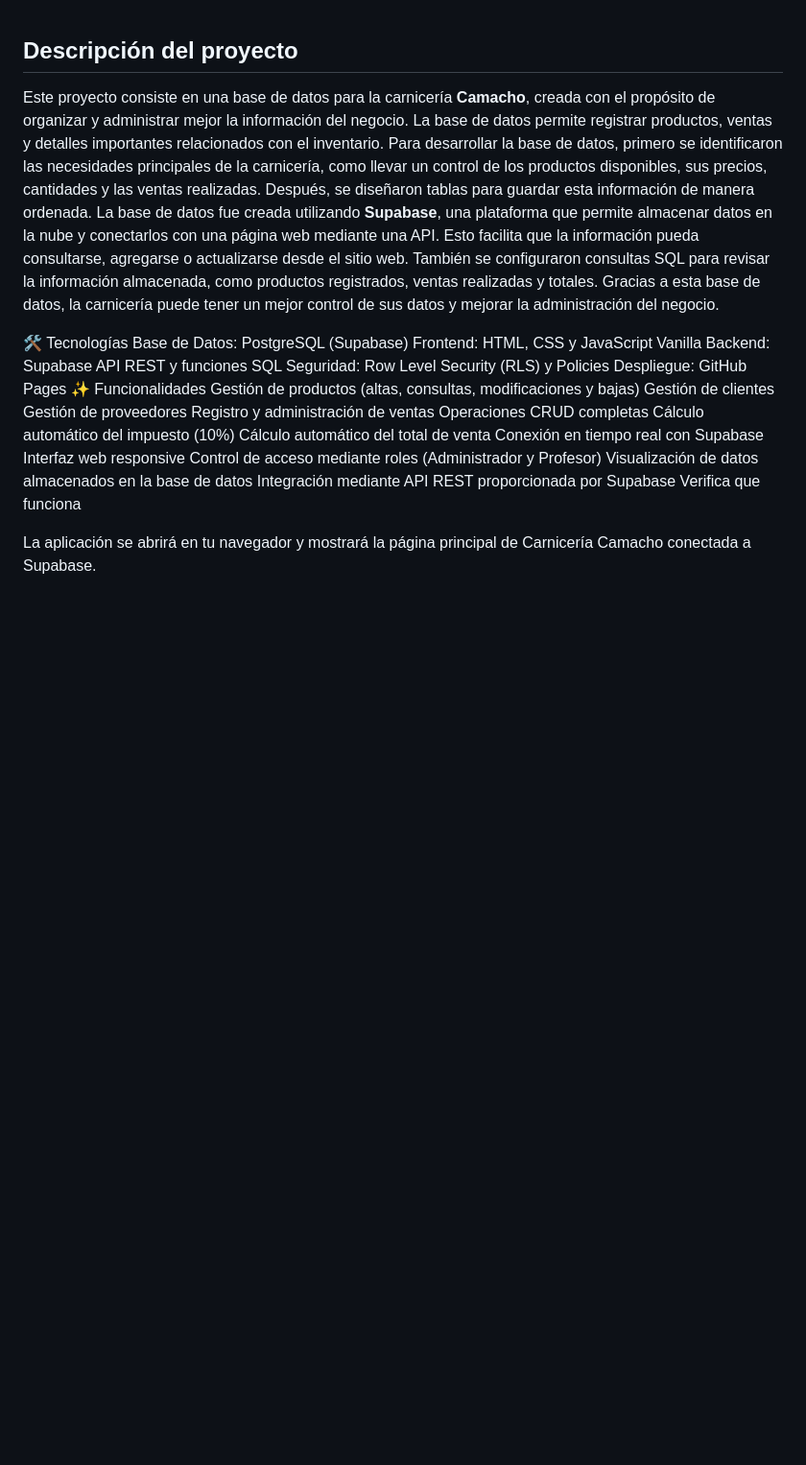
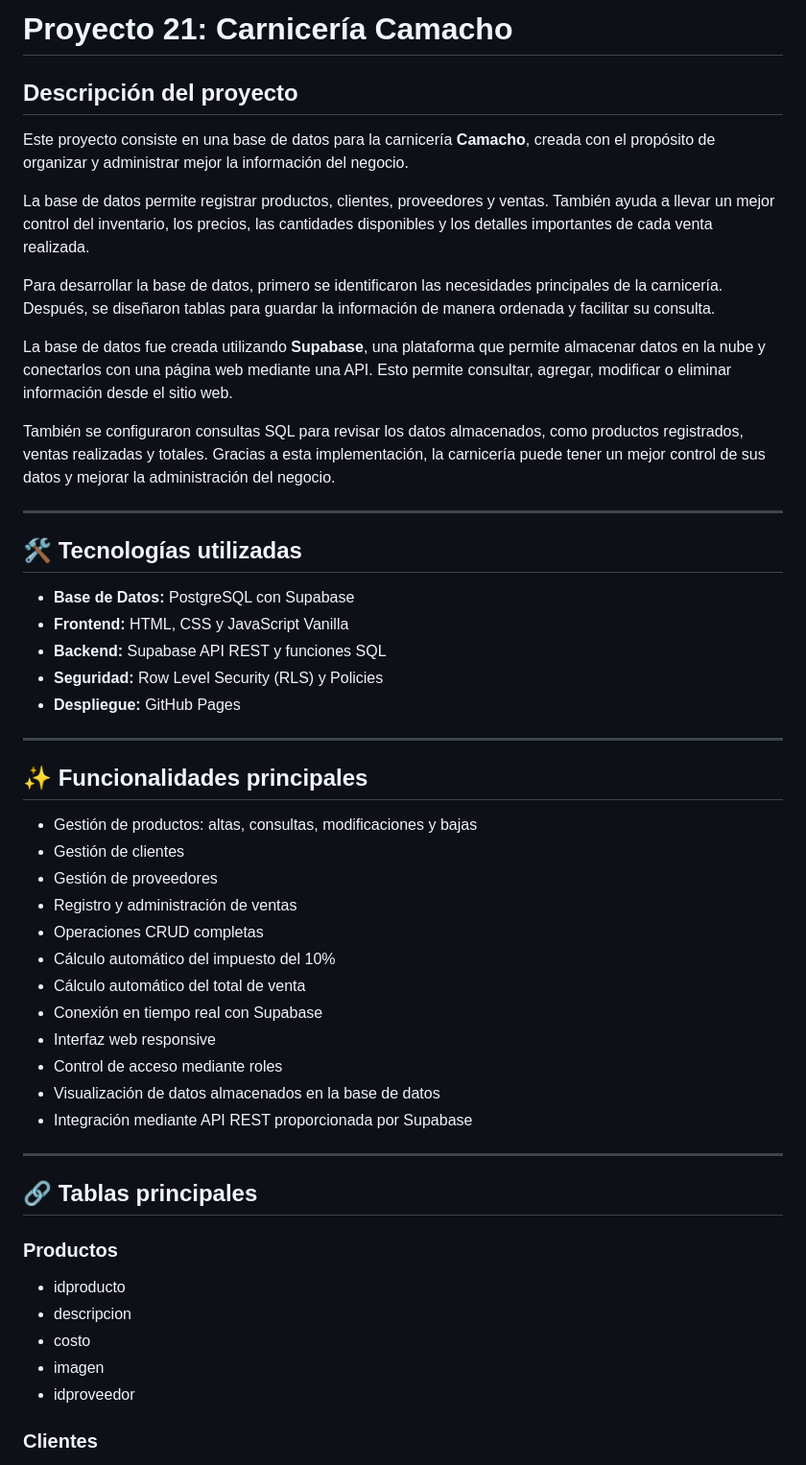
Before and after one commit to ivanrvillegas10-dev/carniceria, a Markdown page: README.md, the part around one of its changes. Shown at 96% size. GitHub-like rendering; blank space fills up the shorter version.

```diff
--- a/README.md
+++ b/README.md
@@ -1,29 +1,55 @@
+# Proyecto 21: Carnicería Camacho
+
 ## Descripción del proyecto
 
-Este proyecto consiste en una base de datos para la carnicería **Camacho**, creada con el propósito de organizar y administrar mejor la información del negocio. La base de datos permite registrar productos, ventas y detalles importantes relacionados con el inventario.
-Para desarrollar la base de datos, primero se identificaron las necesidades principales de la carnicería, como llevar un control de los productos disponibles, sus precios, cantidades y las ventas realizadas. Después, se diseñaron tablas para guardar esta información de manera ordenada.
-La base de datos fue creada utilizando **Supabase**, una plataforma que permite almacenar datos en la nube y conectarlos con una página web mediante una API. Esto facilita que la información pueda consultarse, agregarse o actualizarse desde el sitio web.
-También se configuraron consultas SQL para revisar la información almacenada, como productos registrados, ventas realizadas y totales. Gracias a esta base de datos, la carnicería puede tener un mejor control de sus datos y mejorar la administración del negocio.
+Este proyecto consiste en una base de datos para la carnicería **Camacho**, creada con el propósito de organizar y administrar mejor la información del negocio.
 
-🛠️ Tecnologías
-Base de Datos: PostgreSQL (Supabase)
-Frontend: HTML, CSS y JavaScript Vanilla
-Backend: Supabase API REST y funciones SQL
-Seguridad: Row Level Security (RLS) y Policies
-Despliegue: GitHub Pages
-✨ Funcionalidades
-Gestión de productos (altas, consultas, modificaciones y bajas)
-Gestión de clientes
-Gestión de proveedores
-Registro y administración de ventas
-Operaciones CRUD completas
-Cálculo automático del impuesto (10%)
-Cálculo automático del total de venta
-Conexión en tiempo real con Supabase
-Interfaz web responsive
-Control de acceso mediante roles (Administrador y Profesor)
-Visualización de datos almacenados en la base de datos
-Integración mediante API REST proporcionada por Supabase
- Verifica que funciona
+La base de datos permite registrar productos, clientes, proveedores y ventas. También ayuda a llevar un mejor control del inventario, los precios, las cantidades disponibles y los detalles importantes de cada venta realizada.
 
-La aplicación se abrirá en tu navegador y mostrará la página principal de Carnicería Camacho conectada a Supabase.
+Para desarrollar la base de datos, primero se identificaron las necesidades principales de la carnicería. Después, se diseñaron tablas para guardar la información de manera ordenada y facilitar su consulta.
+
+La base de datos fue creada utilizando **Supabase**, una plataforma que permite almacenar datos en la nube y conectarlos con una página web mediante una API. Esto permite consultar, agregar, modificar o eliminar información desde el sitio web.
+
+También se configuraron consultas SQL para revisar los datos almacenados, como productos registrados, ventas realizadas y totales. Gracias a esta implementación, la carnicería puede tener un mejor control de sus datos y mejorar la administración del negocio.
+
+---
+
+## 🛠️ Tecnologías utilizadas
+
+* **Base de Datos:** PostgreSQL con Supabase
+* **Frontend:** HTML, CSS y JavaScript Vanilla
+* **Backend:** Supabase API REST y funciones SQL
+* **Seguridad:** Row Level Security (RLS) y Policies
+* **Despliegue:** GitHub Pages
+
+---
+
+## ✨ Funcionalidades principales
+
+* Gestión de productos: altas, consultas, modificaciones y bajas
+* Gestión de clientes
+* Gestión de proveedores
+* Registro y administración de ventas
+* Operaciones CRUD completas
+* Cálculo automático del impuesto del 10%
+* Cálculo automático del total de venta
+* Conexión en tiempo real con Supabase
+* Interfaz web responsive
+* Control de acceso mediante roles
+* Visualización de datos almacenados en la base de datos
+* Integración mediante API REST proporcionada por Supabase
+
+---
+
+## 🔗 Tablas principales
+
+### Productos
+
+* idproducto
+* descripcion
+* costo
+* imagen
+* idproveedor
+
+### Clientes
+
```
Also changed, not shown: other parts of README.md (+66 -50 lines).
